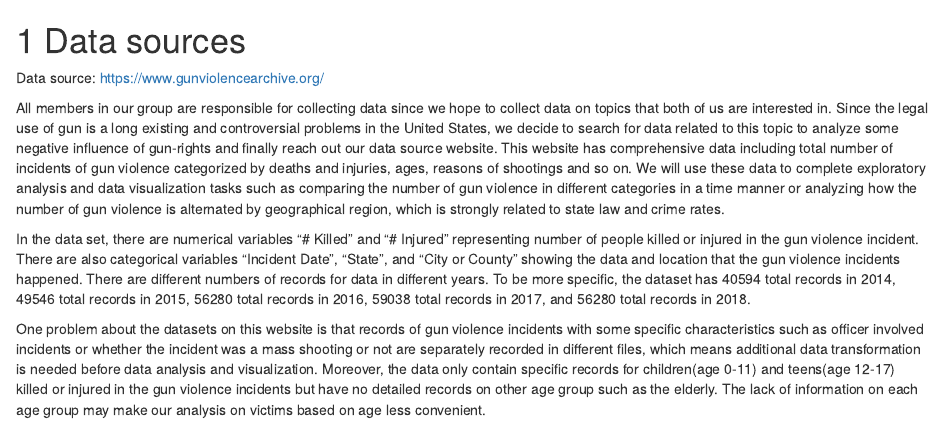
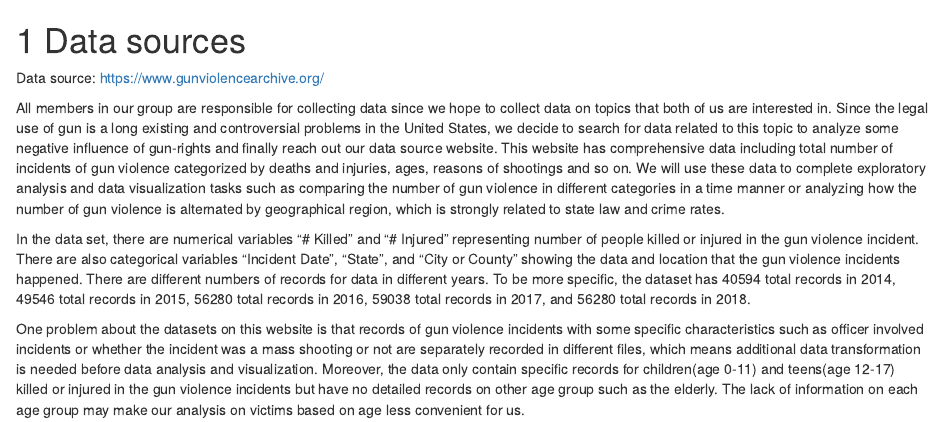
Before and after one commit to ZujunPeng/Gun_violence, an R Markdown document (02-data.Rmd): the page in a window 1100 px wide, from its top. Rendered offline with R 4.5, knitr and Pandoc, with nearby package versions; drawn as R Markdown's standard HTML page in place of the format the file asks for.

Commit message:
commit try

```diff
--- a/02-data.Rmd
+++ b/02-data.Rmd
@@ -6,4 +6,4 @@ All members in our group are responsible for collecting data since we hope to co
 
 In the data set, there are numerical variables "# Killed" and "# Injured" representing number of people killed or injured in the gun violence incident. There are also categorical variables "Incident Date", "State", and "City or County" showing the data and location that the gun violence incidents happened. There are different numbers of records for data in different years. To be more specific, the dataset has 40594 total records in 2014, 49546 total records in 2015, 56280 total records in 2016, 59038 total records in 2017, and 56280 total records in 2018.
 
-One problem about the datasets on this website is that records of gun violence incidents with some specific characteristics such as officer involved incidents or whether the incident was a mass shooting or not are separately recorded in different files, which means additional data transformation is needed before data analysis and visualization. Moreover, the data only contain specific records for children(age 0-11) and teens(age 12-17) killed or injured in the gun violence incidents but have no detailed records on other age group such as the elderly. The lack of information on each age group may make our analysis on victims based on age less convenient.
+One problem about the datasets on this website is that records of gun violence incidents with some specific characteristics such as officer involved incidents or whether the incident was a mass shooting or not are separately recorded in different files, which means additional data transformation is needed before data analysis and visualization. Moreover, the data only contain specific records for children(age 0-11) and teens(age 12-17) killed or injured in the gun violence incidents but have no detailed records on other age group such as the elderly. The lack of information on each age group may make our analysis on victims based on age less convenient for us.
```
Also changed, not shown: 1 other file.
